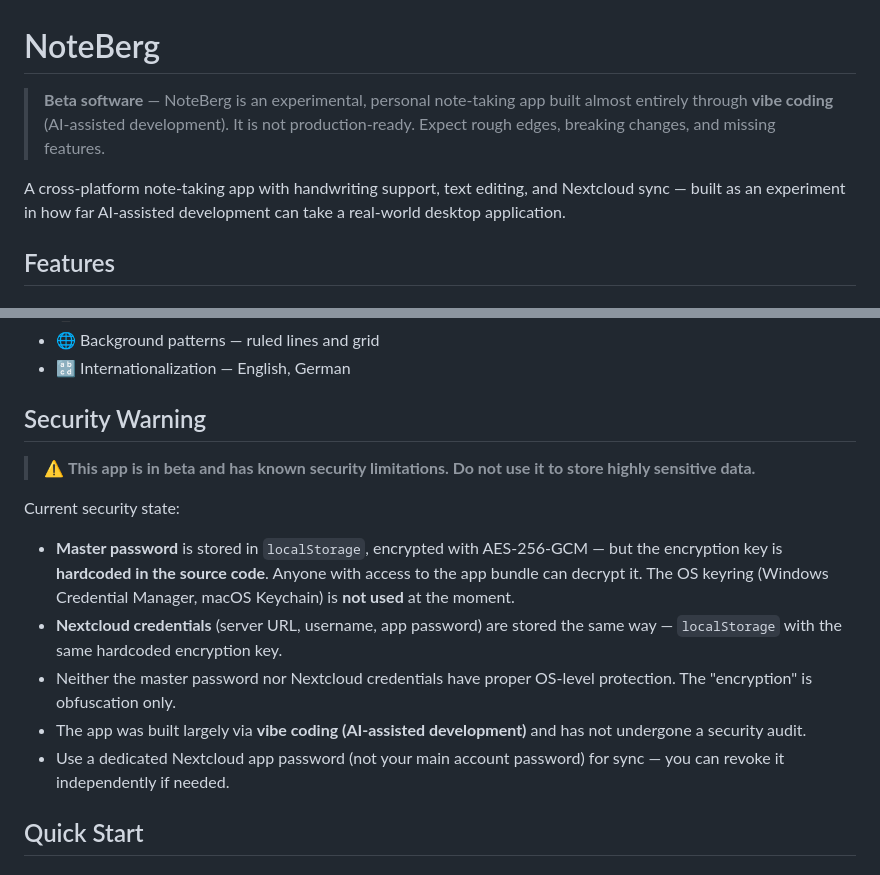
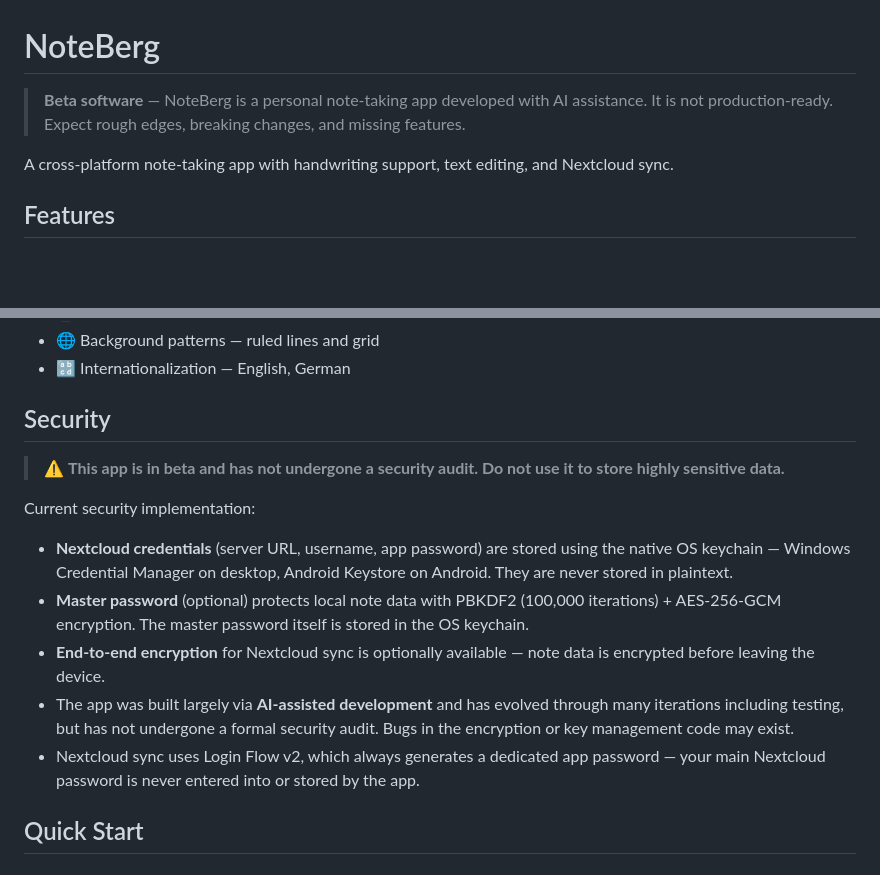
Before and after one commit to thomasleuthold/NoteBerg, a Markdown page: README.md, 2 parts joined by grey strips. Rendered like a GitHub page; blank space fills up the shorter version.

```diff
--- a/README.md
+++ b/README.md
@@ -1,8 +1,8 @@
 # NoteBerg
 
-> **Beta software** — NoteBerg is an experimental, personal note-taking app built almost entirely through **vibe coding** (AI-assisted development). It is not production-ready. Expect rough edges, breaking changes, and missing features.
+> **Beta software** — NoteBerg is a personal note-taking app developed with AI assistance. It is not production-ready. Expect rough edges, breaking changes, and missing features.
 
-A cross-platform note-taking app with handwriting support, text editing, and Nextcloud sync — built as an experiment in how far AI-assisted development can take a real-world desktop application.
+A cross-platform note-taking app with handwriting support, text editing, and Nextcloud sync.
 
 ## Features
 
@@ -53,17 +53,17 @@ A cross-platform note-taking app with handwriting support, text editing, and Nex
 - 🌐 Background patterns — ruled lines and grid
 - 🔡 Internationalization — English, German
 
-## Security Warning
+## Security
 
-> ⚠️ **This app is in beta and has known security limitations. Do not use it to store highly sensitive data.**
+> ⚠️ **This app is in beta and has not undergone a security audit. Do not use it to store highly sensitive data.**
 
-Current security state:
+Current security implementation:
 
-- **Master password** is stored in `localStorage`, encrypted with AES-256-GCM — but the encryption key is **hardcoded in the source code**. Anyone with access to the app bundle can decrypt it. The OS keyring (Windows Credential Manager, macOS Keychain) is **not used** at the moment.
-- **Nextcloud credentials** (server URL, username, app password) are stored the same way — `localStorage` with the same hardcoded encryption key.
-- Neither the master password nor Nextcloud credentials have proper OS-level protection. The "encryption" is obfuscation only.
-- The app was built largely via **vibe coding (AI-assisted development)** and has not undergone a security audit.
-- Use a dedicated Nextcloud app password (not your main account password) for sync — you can revoke it independently if needed.
+- **Nextcloud credentials** (server URL, username, app password) are stored using the native OS keychain — Windows Credential Manager on desktop, Android Keystore on Android. They are never stored in plaintext.
+- **Master password** (optional) protects local note data with PBKDF2 (100,000 iterations) + AES-256-GCM encryption. The master password itself is stored in the OS keychain.
+- **End-to-end encryption** for Nextcloud sync is optionally available — note data is encrypted before leaving the device.
+- The app was built largely via **AI-assisted development** and has evolved through many iterations including testing, but has not undergone a formal security audit. Bugs in the encryption or key management code may exist.
+- Nextcloud sync uses Login Flow v2, which always generates a dedicated app password — your main Nextcloud password is never entered into or stored by the app.
 
 ## Quick Start
 
```
